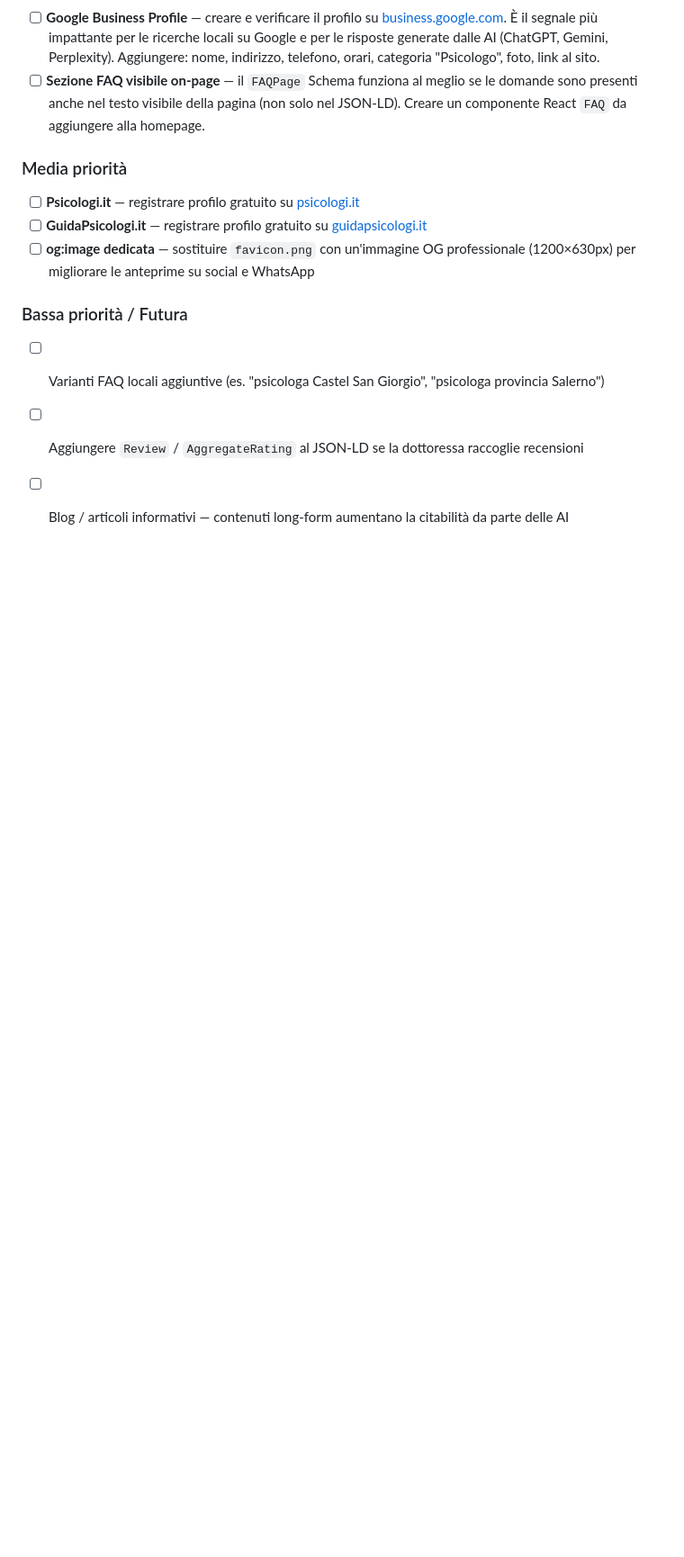
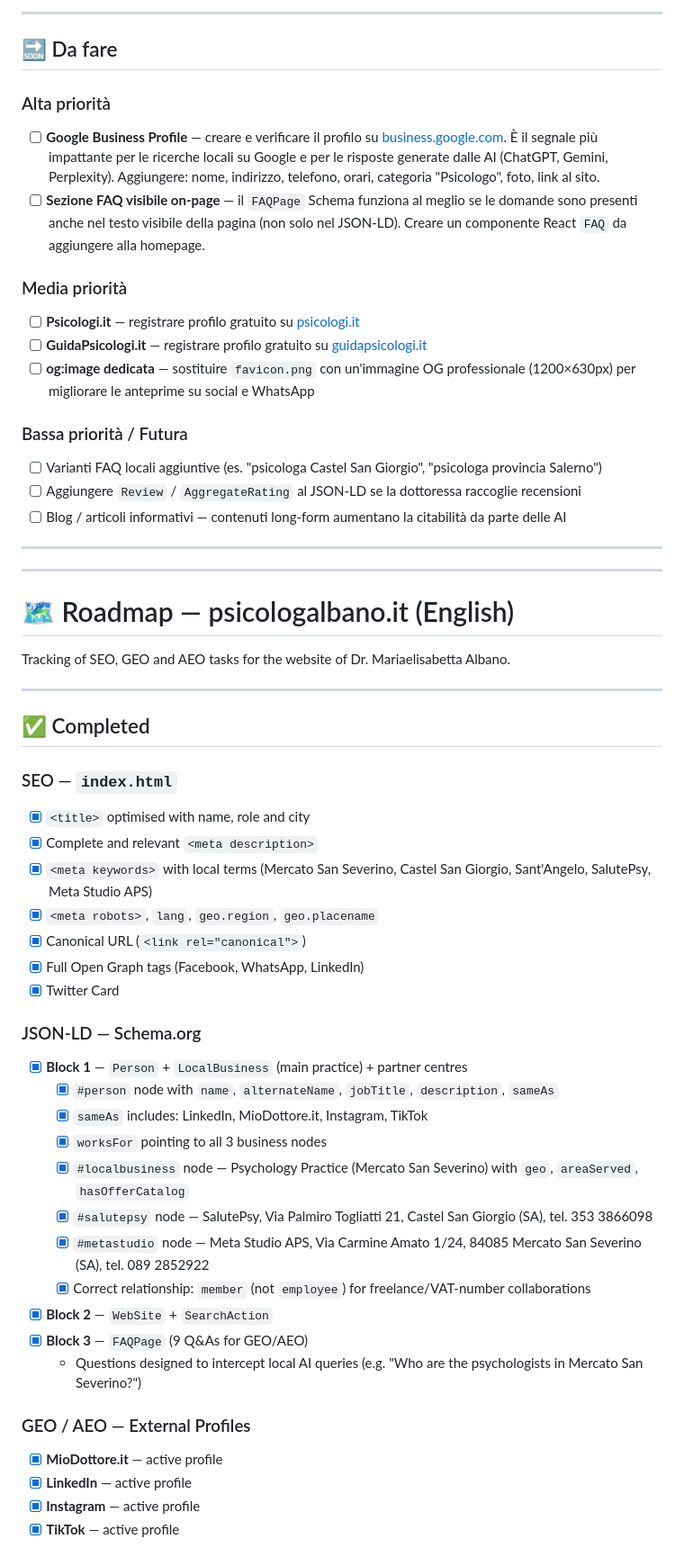
Before and after one commit to gcarda99/psycologist-portfolio, a Markdown page: ROADMAP.md, the part around one of its changes. Shown at 90% size. Drawn GitHub-style; blank space fills up the shorter version.

Commit message:
docs: add English translation to ROADMAP.md

```diff
--- a/ROADMAP.md
+++ b/ROADMAP.md
@@ -55,3 +55,43 @@ Tracciamento delle attività SEO, GEO e AEO per il sito della Dott.ssa Mariaelis
 - [ ] Varianti FAQ locali aggiuntive (es. "psicologa Castel San Giorgio", "psicologa provincia Salerno")
 - [ ] Aggiungere `Review` / `AggregateRating` al JSON-LD se la dottoressa raccoglie recensioni
 - [ ] Blog / articoli informativi — contenuti long-form aumentano la citabilità da parte delle AI
+
+---
+---
+
+# 🗺️ Roadmap — psicologalbano.it (English)
+
+Tracking of SEO, GEO and AEO tasks for the website of Dr. Mariaelisabetta Albano.
+
+---
+
+## ✅ Completed
+
+### SEO — `index.html`
+- [x] `<title>` optimised with name, role and city
+- [x] Complete and relevant `<meta description>`
+- [x] `<meta keywords>` with local terms (Mercato San Severino, Castel San Giorgio, Sant'Angelo, SalutePsy, Meta Studio APS)
+- [x] `<meta robots>`, `lang`, `geo.region`, `geo.placename`
+- [x] Canonical URL (`<link rel="canonical">`)
+- [x] Full Open Graph tags (Facebook, WhatsApp, LinkedIn)
+- [x] Twitter Card
+
+### JSON-LD — Schema.org
+- [x] **Block 1** — `Person` + `LocalBusiness` (main practice) + partner centres
+  - [x] `#person` node with `name`, `alternateName`, `jobTitle`, `description`, `sameAs`
+  - [x] `sameAs` includes: LinkedIn, MioDottore.it, Instagram, TikTok
+  - [x] `worksFor` pointing to all 3 business nodes
+  - [x] `#localbusiness` node — Psychology Practice (Mercato San Severino) with `geo`, `areaServed`, `hasOfferCatalog`
+  - [x] `#salutepsy` node — SalutePsy, Via Palmiro Togliatti 21, Castel San Giorgio (SA), tel. 353 3866098
+  - [x] `#metastudio` node — Meta Studio APS, Via Carmine Amato 1/24, 84085 Mercato San Severino (SA), tel. 089 2852922
+  - [x] Correct relationship: `member` (not `employee`) for freelance/VAT-number collaborations
+- [x] **Block 2** — `WebSite` + `SearchAction`
+- [x] **Block 3** — `FAQPage` (9 Q&As for GEO/AEO)
+  - Questions designed to intercept local AI queries (e.g. "Who are the psychologists in Mercato San Severino?")
+
+### GEO / AEO — External Profiles
+- [x] **MioDottore.it** — active profile
+- [x] **LinkedIn** — active profile
+- [x] **Instagram** — active profile
+- [x] **TikTok** — active profile
+
```
Also changed, not shown: other parts of ROADMAP.md (+21 -0 lines).
